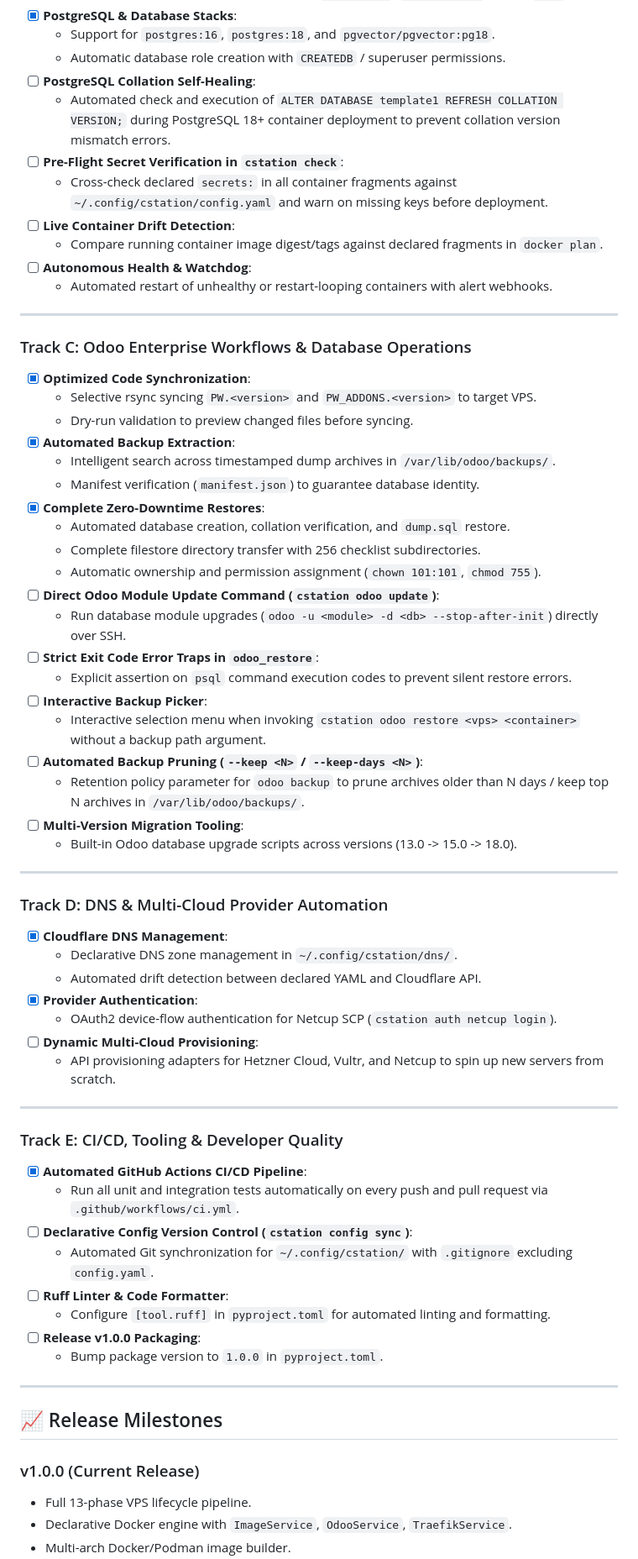
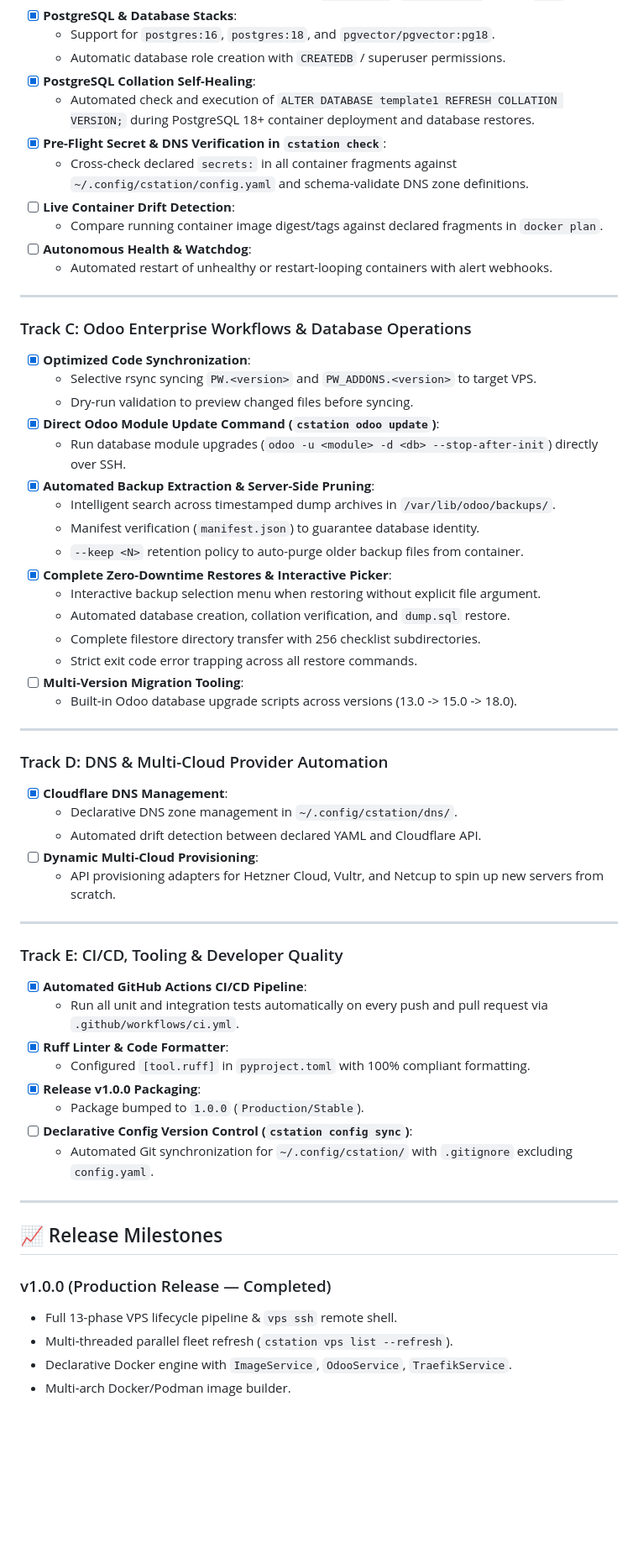
Before and after one commit to lohwswilson/cstation, a Markdown page: ROADMAP.md, the part around one of its changes. Shown at 84% size. Rendered like a GitHub page; blank space fills up the shorter version.

```diff
--- a/ROADMAP.md
+++ b/ROADMAP.md
@@ -79,10 +79,10 @@ CStation is engineered as a **local-first DevOps operating system** designed to
 - [x] **PostgreSQL & Database Stacks**:
   - Support for `postgres:16`, `postgres:18`, and `pgvector/pgvector:pg18`.
   - Automatic database role creation with `CREATEDB` / superuser permissions.
-- [ ] **PostgreSQL Collation Self-Healing**:
-  - Automated check and execution of `ALTER DATABASE template1 REFRESH COLLATION VERSION;` during PostgreSQL 18+ container deployment to prevent collation version mismatch errors.
-- [ ] **Pre-Flight Secret Verification in `cstation check`**:
-  - Cross-check declared `secrets:` in all container fragments against `~/.config/cstation/config.yaml` and warn on missing keys before deployment.
+- [x] **PostgreSQL Collation Self-Healing**:
+  - Automated check and execution of `ALTER DATABASE template1 REFRESH COLLATION VERSION;` during PostgreSQL 18+ container deployment and database restores.
+- [x] **Pre-Flight Secret & DNS Verification in `cstation check`**:
+  - Cross-check declared `secrets:` in all container fragments against `~/.config/cstation/config.yaml` and schema-validate DNS zone definitions.
 - [ ] **Live Container Drift Detection**:
   - Compare running container image digest/tags against declared fragments in `docker plan`.
 - [ ] **Autonomous Health & Watchdog**:
@@ -95,21 +95,17 @@ CStation is engineered as a **local-first DevOps operating system** designed to
 - [x] **Optimized Code Synchronization**:
   - Selective rsync syncing `PW.<version>` and `PW_ADDONS.<version>` to target VPS.
   - Dry-run validation to preview changed files before syncing.
-- [x] **Automated Backup Extraction**:
+- [x] **Direct Odoo Module Update Command (`cstation odoo update`)**:
+  - Run database module upgrades (`odoo -u <module> -d <db> --stop-after-init`) directly over SSH.
+- [x] **Automated Backup Extraction & Server-Side Pruning**:
   - Intelligent search across timestamped dump archives in `/var/lib/odoo/backups/`.
   - Manifest verification (`manifest.json`) to guarantee database identity.
-- [x] **Complete Zero-Downtime Restores**:
+  - `--keep <N>` retention policy to auto-purge older backup files from container.
+- [x] **Complete Zero-Downtime Restores & Interactive Picker**:
+  - Interactive backup selection menu when restoring without explicit file argument.
   - Automated database creation, collation verification, and `dump.sql` restore.
   - Complete filestore directory transfer with 256 checklist subdirectories.
-  - Automatic ownership and permission assignment (`chown 101:101`, `chmod 755`).
-- [ ] **Direct Odoo Module Update Command (`cstation odoo update`)**:
-  - Run database module upgrades (`odoo -u <module> -d <db> --stop-after-init`) directly over SSH.
-- [ ] **Strict Exit Code Error Traps in `odoo_restore`**:
-  - Explicit assertion on `psql` command execution codes to prevent silent restore errors.
-- [ ] **Interactive Backup Picker**:
-  - Interactive selection menu when invoking `cstation odoo restore <vps> <container>` without a backup path argument.
-- [ ] **Automated Backup Pruning (`--keep <N>` / `--keep-days <N>`)**:
-  - Retention policy parameter for `odoo backup` to prune archives older than N days / keep top N archives in `/var/lib/odoo/backups/`.
+  - Strict exit code error trapping across all restore commands.
 - [ ] **Multi-Version Migration Tooling**:
   - Built-in Odoo database upgrade scripts across versions (13.0 -> 15.0 -> 18.0).
 
@@ -120,8 +116,6 @@ CStation is engineered as a **local-first DevOps operating system** designed to
 - [x] **Cloudflare DNS Management**:
   - Declarative DNS zone management in `~/.config/cstation/dns/`.
   - Automated drift detection between declared YAML and Cloudflare API.
-- [x] **Provider Authentication**:
-  - OAuth2 device-flow authentication for Netcup SCP (`cstation auth netcup login`).
 - [ ] **Dynamic Multi-Cloud Provisioning**:
   - API provisioning adapters for Hetzner Cloud, Vultr, and Netcup to spin up new servers from scratch.
 
@@ -131,18 +125,19 @@ CStation is engineered as a **local-first DevOps operating system** designed to
 
 - [x] **Automated GitHub Actions CI/CD Pipeline**:
   - Run all unit and integration tests automatically on every push and pull request via `.github/workflows/ci.yml`.
+- [x] **Ruff Linter & Code Formatter**:
+  - Configured `[tool.ruff]` in `pyproject.toml` with 100% compliant formatting.
+- [x] **Release v1.0.0 Packaging**:
+  - Package bumped to `1.0.0` (`Production/Stable`).
 - [ ] **Declarative Config Version Control (`cstation config sync`)**:
   - Automated Git synchronization for `~/.config/cstation/` with `.gitignore` excluding `config.yaml`.
-- [ ] **Ruff Linter & Code Formatter**:
-  - Configure `[tool.ruff]` in `pyproject.toml` for automated linting and formatting.
-- [ ] **Release v1.0.0 Packaging**:
-  - Bump package version to `1.0.0` in `pyproject.toml`.
 
 ---
 
 ## 📈 Release Milestones
 
-### v1.0.0 (Current Release)
-- Full 13-phase VPS lifecycle pipeline.
+### v1.0.0 (Production Release — Completed)
+- Full 13-phase VPS lifecycle pipeline & `vps ssh` remote shell.
+- Multi-threaded parallel fleet refresh (`cstation vps list --refresh`).
 - Declarative Docker engine with `ImageService`, `OdooService`, `TraefikService`.
 - Multi-arch Docker/Podman image builder.
```
Also changed, not shown: other parts of ROADMAP.md (+17 -22 lines), README.md (+28 -31 lines), docs/cli-reference.md (+18 -11 lines).
